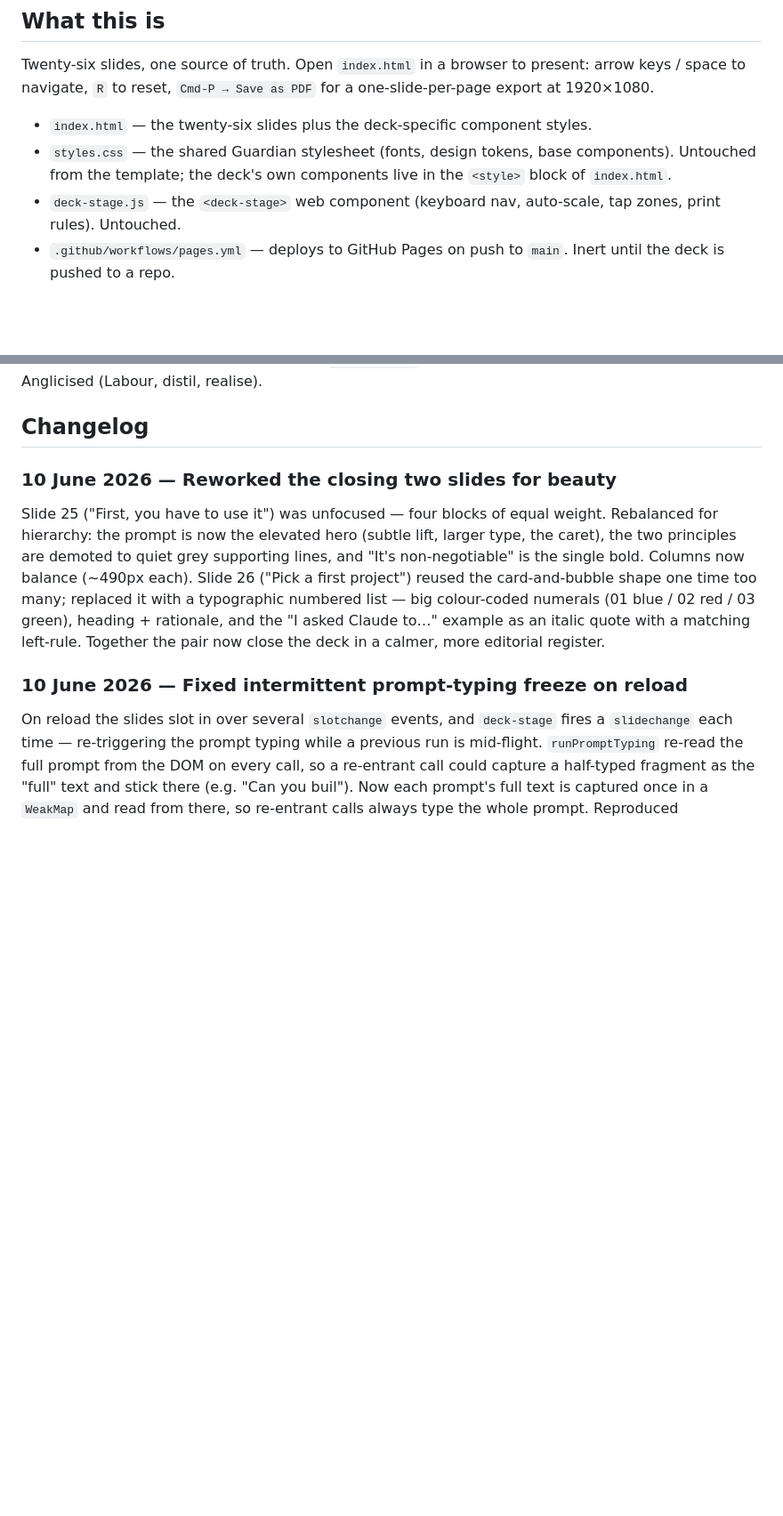
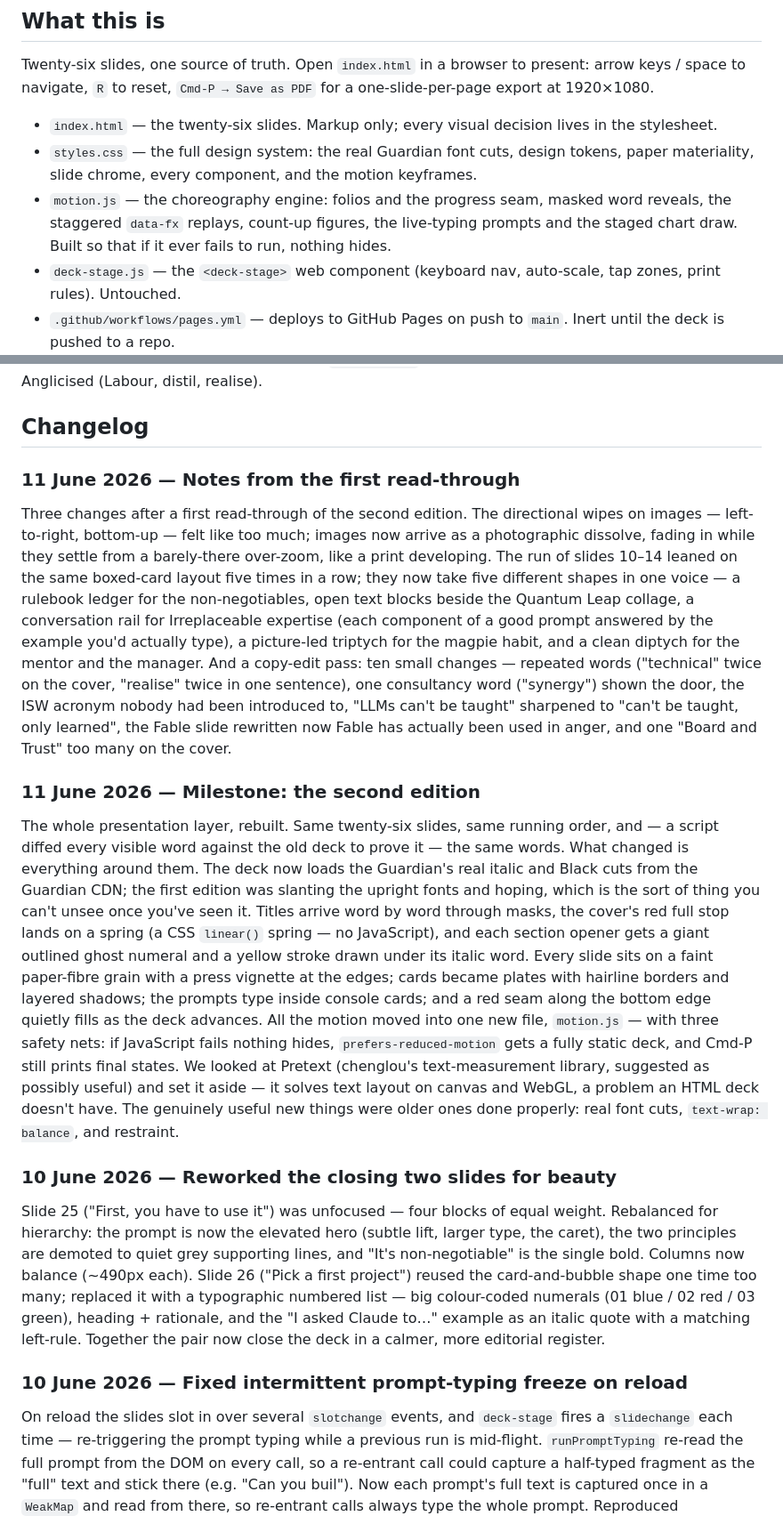
Before and after one commit to peter-guillam123/board-and-trust-training, a Markdown page: README.md, 2 parts joined by grey strips. Shown at 89% size. GitHub-like rendering; blank space fills up the shorter version.

Commit message:
Record the second edition in the changelog
Two entries: the milestone rebuild and the read-through notes. Also
brings the README's file list up to date with the new architecture
(markup-only index.html, styles.css as the design system, motion.js).

Co-Authored-By: Claude Fable 5 <noreply@anthropic.com>

```diff
--- a/README.md
+++ b/README.md
@@ -11,10 +11,15 @@ Twenty-six slides, one source of truth. Open `index.html` in a browser to presen
 arrow keys / space to navigate, `R` to reset, `Cmd-P → Save as PDF` for a
 one-slide-per-page export at 1920×1080.
 
-- `index.html` — the twenty-six slides plus the deck-specific component styles.
-- `styles.css` — the shared Guardian stylesheet (fonts, design tokens, base
-  components). Untouched from the template; the deck's own components live in
-  the `<style>` block of `index.html`.
+- `index.html` — the twenty-six slides. Markup only; every visual decision
+  lives in the stylesheet.
+- `styles.css` — the full design system: the real Guardian font cuts, design
+  tokens, paper materiality, slide chrome, every component, and the motion
+  keyframes.
+- `motion.js` — the choreography engine: folios and the progress seam, masked
+  word reveals, the staggered `data-fx` replays, count-up figures, the
+  live-typing prompts and the staged chart draw. Built so that if it ever
+  fails to run, nothing hides.
 - `deck-stage.js` — the `<deck-stage>` web component (keyboard nav, auto-scale,
   tap zones, print rules). Untouched.
 - `.github/workflows/pages.yml` — deploys to GitHub Pages on push to `main`.
@@ -34,6 +39,46 @@ the template's typographic `01 / 02 / 03` numbering. Copy is verbatim from the
 source, Anglicised (Labour, distil, realise).
 
 ## Changelog
+
+### 11 June 2026 — Notes from the first read-through
+
+Three changes after a first read-through of the second edition. The
+directional wipes on images — left-to-right, bottom-up — felt like too much;
+images now arrive as a photographic dissolve, fading in while they settle from
+a barely-there over-zoom, like a print developing. The run of slides 10–14
+leaned on the same boxed-card layout five times in a row; they now take five
+different shapes in one voice — a rulebook ledger for the non-negotiables,
+open text blocks beside the Quantum Leap collage, a conversation rail for
+Irreplaceable expertise (each component of a good prompt answered by the
+example you'd actually type), a picture-led triptych for the magpie habit, and
+a clean diptych for the mentor and the manager. And a copy-edit pass: ten
+small changes — repeated words ("technical" twice on the cover, "realise"
+twice in one sentence), one consultancy word ("synergy") shown the door, the
+ISW acronym nobody had been introduced to, "LLMs can't be taught" sharpened to
+"can't be taught, only learned", the Fable slide rewritten now Fable has
+actually been used in anger, and one "Board and Trust" too many on the cover.
+
+### 11 June 2026 — Milestone: the second edition
+
+The whole presentation layer, rebuilt. Same twenty-six slides, same running
+order, and — a script diffed every visible word against the old deck to prove
+it — the same words. What changed is everything around them. The deck now
+loads the Guardian's real italic and Black cuts from the Guardian CDN; the
+first edition was slanting the upright fonts and hoping, which is the sort of
+thing you can't unsee once you've seen it. Titles arrive word by word through
+masks, the cover's red full stop lands on a spring (a CSS `linear()` spring —
+no JavaScript), and each section opener gets a giant outlined ghost numeral
+and a yellow stroke drawn under its italic word. Every slide sits on a faint
+paper-fibre grain with a press vignette at the edges; cards became plates with
+hairline borders and layered shadows; the prompts type inside console cards;
+and a red seam along the bottom edge quietly fills as the deck advances. All
+the motion moved into one new file, `motion.js` — with three safety nets: if
+JavaScript fails nothing hides, `prefers-reduced-motion` gets a fully static
+deck, and Cmd-P still prints final states. We looked at Pretext (chenglou's
+text-measurement library, suggested as possibly useful) and set it aside — it
+solves text layout on canvas and WebGL, a problem an HTML deck doesn't have.
+The genuinely useful new things were older ones done properly: real font
+cuts, `text-wrap: balance`, and restraint.
 
 ### 10 June 2026 — Reworked the closing two slides for beauty
 
```
